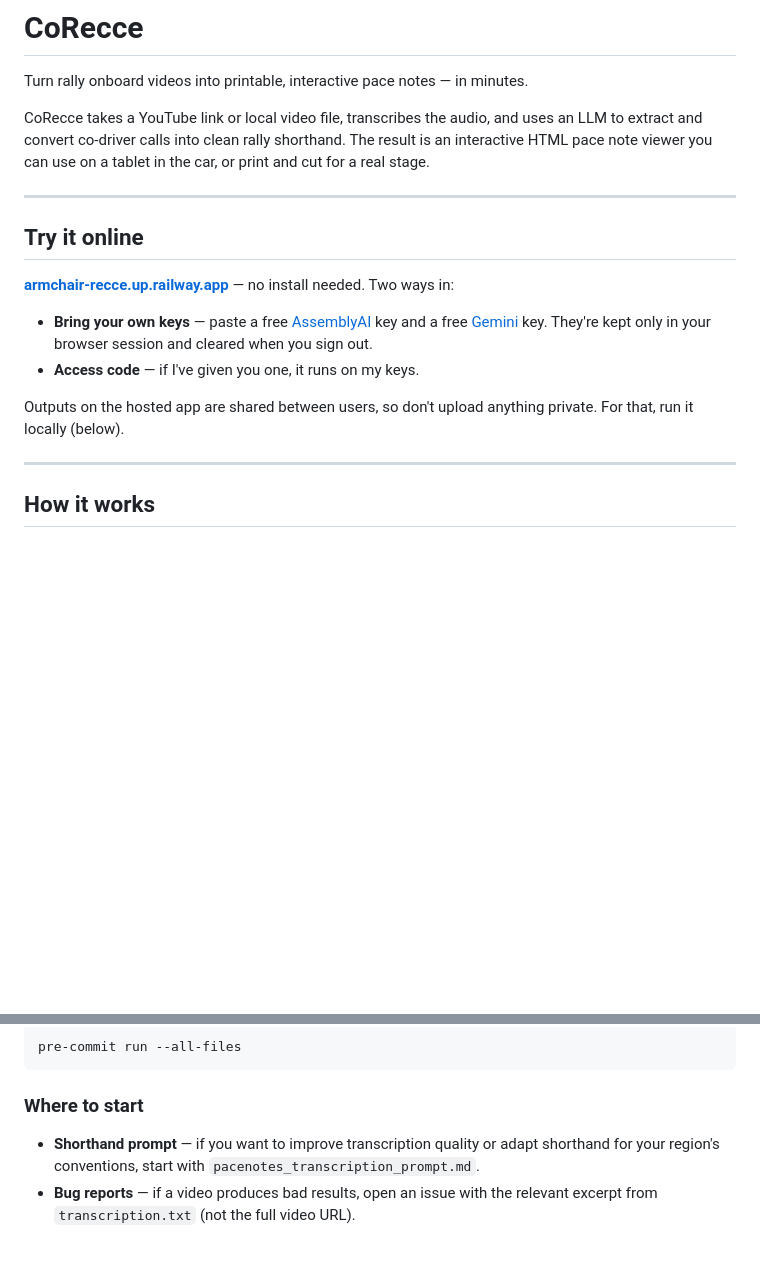
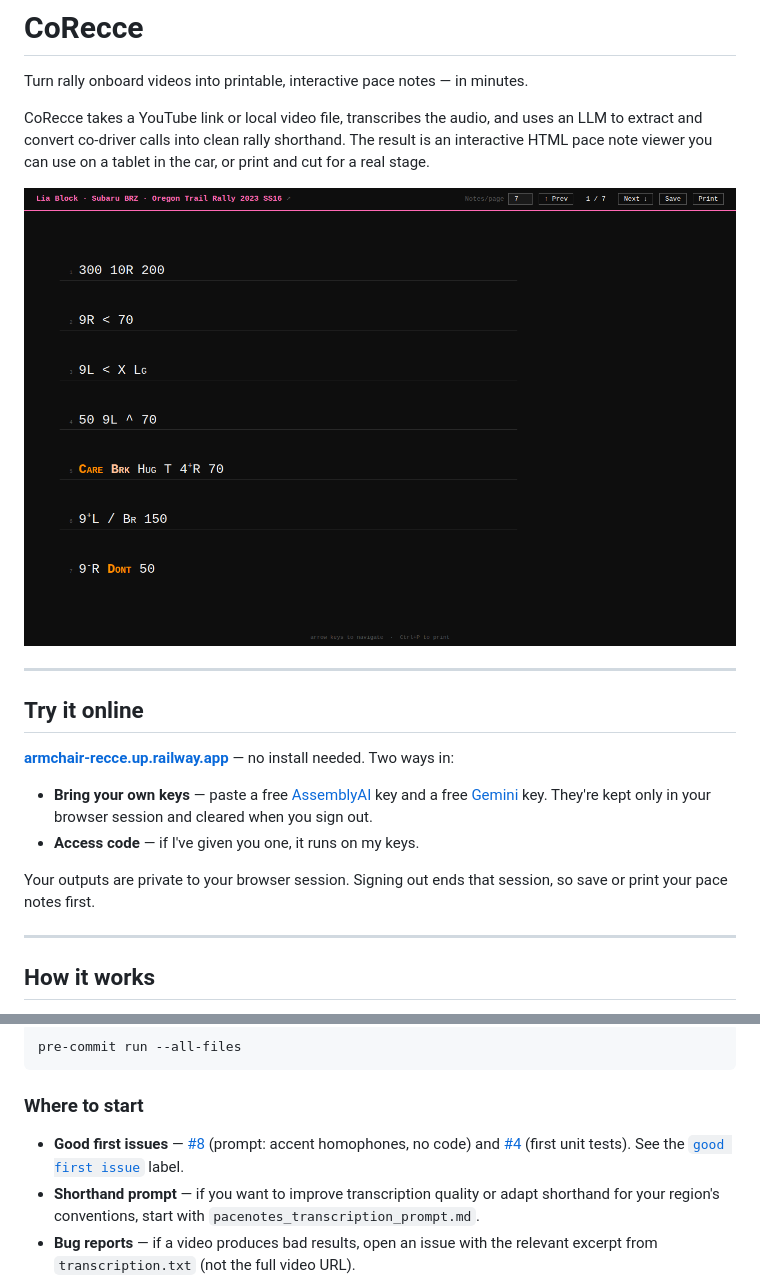
Before and after one commit to victor-roy/armchair-recce, a Markdown page: README.md, 2 parts joined by grey strips. GitHub-like rendering; pictures changed too: images/pacenote-viewer.png (added); blank space fills up the shorter version.

Commit message:
[update] Per-session outputs, README screenshot, good first issues (#9)
Co-authored-by: Claude Opus 5 <noreply@anthropic.com>

```diff
--- a/README.md
+++ b/README.md
@@ -3,6 +3,8 @@
 Turn rally onboard videos into printable, interactive pace notes — in minutes.
 
 CoRecce takes a YouTube link or local video file, transcribes the audio, and uses an LLM to extract and convert co-driver calls into clean rally shorthand. The result is an interactive HTML pace note viewer you can use on a tablet in the car, or print and cut for a real stage.
+
+![Pace note viewer: Lia Block, Oregon Trail Rally 2023 SS16, with Care and Dont highlighted by severity](images/pacenote-viewer.png)
 
 ---
 
@@ -13,7 +15,7 @@ CoRecce takes a YouTube link or local video file, transcribes the audio, and use
 - **Bring your own keys** — paste a free [AssemblyAI](https://www.assemblyai.com/dashboard/signup) key and a free [Gemini](https://aistudio.google.com/app/apikey) key. They're kept only in your browser session and cleared when you sign out.
 - **Access code** — if I've given you one, it runs on my keys.
 
-Outputs on the hosted app are shared between users, so don't upload anything private. For that, run it locally (below).
+Your outputs are private to your browser session. Signing out ends that session, so save or print your pace notes first.
 
 ---
 
@@ -261,6 +263,7 @@ pre-commit run --all-files
 
 ### Where to start
 
+- **Good first issues** — [#8](https://github.com/victor-roy/armchair-recce/issues/8) (prompt: accent homophones, no code) and [#4](https://github.com/victor-roy/armchair-recce/issues/4) (first unit tests). See the [`good first issue`](https://github.com/victor-roy/armchair-recce/labels/good%20first%20issue) label.
 - **Shorthand prompt** — if you want to improve transcription quality or adapt shorthand for your region's conventions, start with `pacenotes_transcription_prompt.md`.
 - **Bug reports** — if a video produces bad results, open an issue with the relevant excerpt from `transcription.txt` (not the full video URL).
 
```
Also changed, not shown: 1 other file.
